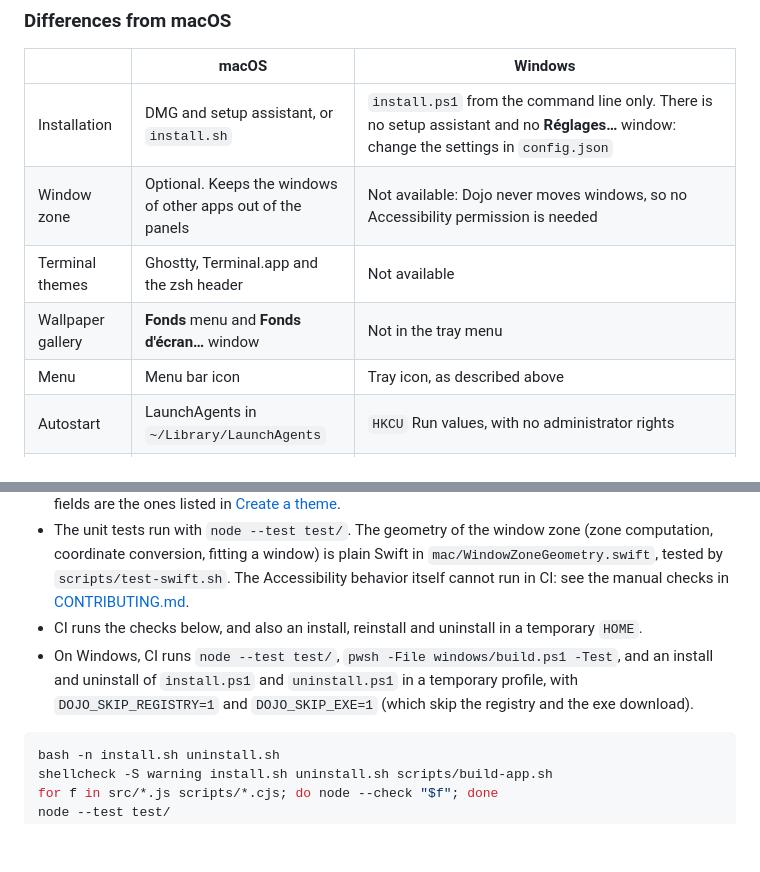
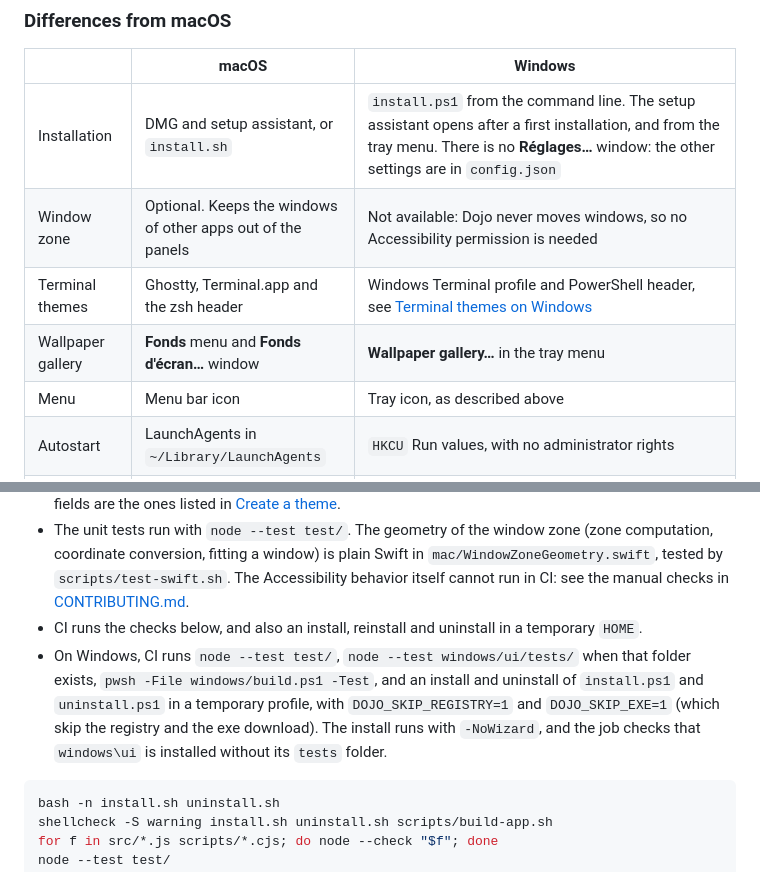
Before and after one commit to gtko/claude-dojo, a Markdown page: README.md, 2 parts joined by grey strips. Rendered like a GitHub page; blank space fills up the shorter version.

````diff
--- a/README.md
+++ b/README.md
@@ -157,10 +173,10 @@ The [configuration](#configuration) is the same on both systems, except that the
 
 | | macOS | Windows |
 |---|---|---|
-| Installation | DMG and setup assistant, or `install.sh` | `install.ps1` from the command line only. There is no setup assistant and no **Réglages…** window: change the settings in `config.json` |
+| Installation | DMG and setup assistant, or `install.sh` | `install.ps1` from the command line. The setup assistant opens after a first installation, and from the tray menu. There is no **Réglages…** window: the other settings are in `config.json` |
 | Window zone | Optional. Keeps the windows of other apps out of the panels | Not available: Dojo never moves windows, so no Accessibility permission is needed |
-| Terminal themes | Ghostty, Terminal.app and the zsh header | Not available |
-| Wallpaper gallery | **Fonds** menu and **Fonds d'écran…** window | Not in the tray menu |
+| Terminal themes | Ghostty, Terminal.app and the zsh header | Windows Terminal profile and PowerShell header, see [Terminal themes on Windows](#terminal-themes-on-windows) |
+| Wallpaper gallery | **Fonds** menu and **Fonds d'écran…** window | **Wallpaper gallery…** in the tray menu |
 | Menu | Menu bar icon | Tray icon, as described above |
 | Autostart | LaunchAgents in `~/Library/LaunchAgents` | `HKCU` Run values, with no administrator rights |
 | Sensors | `macmon` for temperatures and power | CPU name and memory from Windows. Temperatures come from [LibreHardwareMonitor](https://github.com/LibreHardwareMonitor/LibreHardwareMonitor), which is optional: it must be running with its web server on port 8085 (`http://localhost:8085/data.json`). Without it, no temperature is shown |
@@ -704,7 +720,7 @@ launchctl kickstart -k gui/$(id -u)/io.github.claude-dojo.wallpaper
 - The themes are data in `src/themes/`, so adding one needs no change to the engine, as long as its fields are the ones listed in [Create a theme](#create-a-theme).
 - The unit tests run with `node --test test/`. The geometry of the window zone (zone computation, coordinate conversion, fitting a window) is plain Swift in `mac/WindowZoneGeometry.swift`, tested by `scripts/test-swift.sh`. The Accessibility behavior itself cannot run in CI: see the manual checks in [CONTRIBUTING.md](CONTRIBUTING.md).
 - CI runs the checks below, and also an install, reinstall and uninstall in a temporary `HOME`.
-- On Windows, CI runs `node --test test/`, `pwsh -File windows/build.ps1 -Test`, and an install and uninstall of `install.ps1` and `uninstall.ps1` in a temporary profile, with `DOJO_SKIP_REGISTRY=1` and `DOJO_SKIP_EXE=1` (which skip the registry and the exe download).
+- On Windows, CI runs `node --test test/`, `node --test windows/ui/tests/` when that folder exists, `pwsh -File windows/build.ps1 -Test`, and an install and uninstall of `install.ps1` and `uninstall.ps1` in a temporary profile, with `DOJO_SKIP_REGISTRY=1` and `DOJO_SKIP_EXE=1` (which skip the registry and the exe download). The install runs with `-NoWizard`, and the job checks that `windows\ui` is installed without its `tests` folder.
 
 ```sh
 bash -n install.sh uninstall.sh
````
Also changed, not shown: other parts of README.md (+22 -6 lines), CHANGELOG.md (+5 -2 lines).
